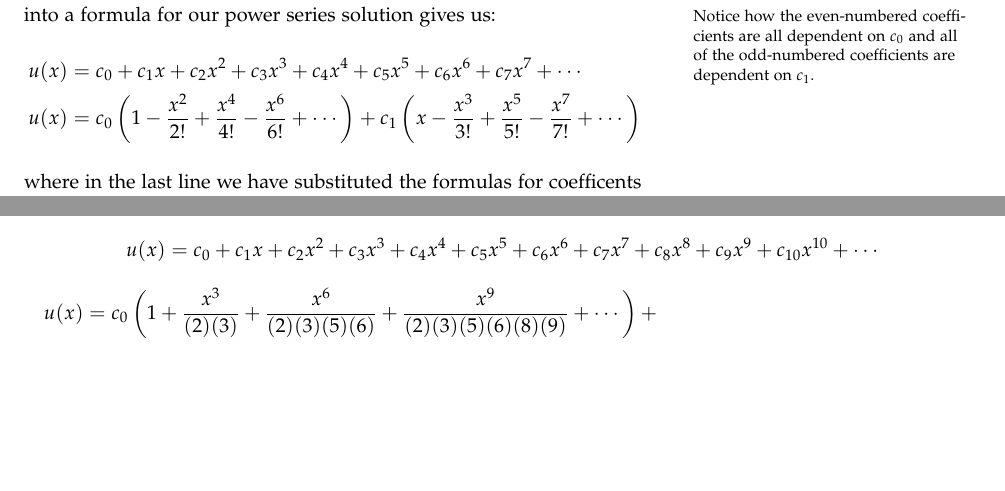
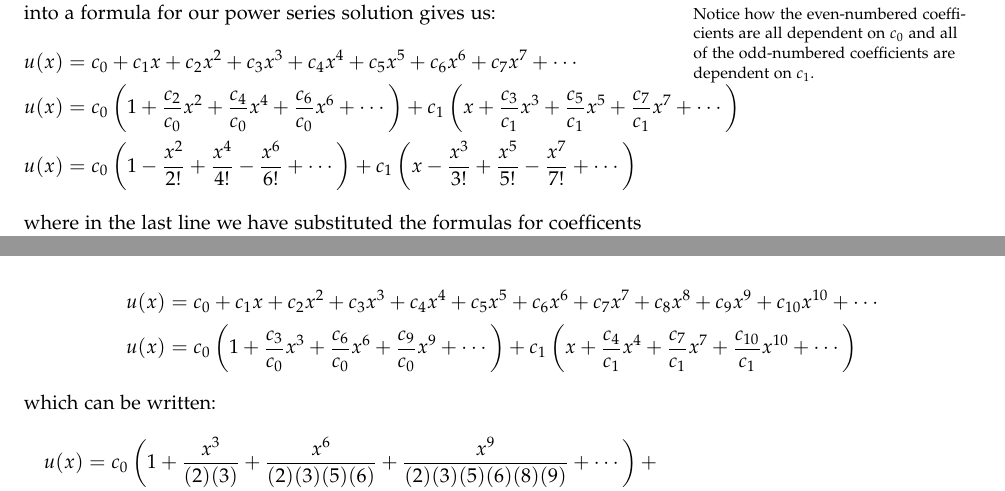
Before and after one commit to stu314159/Mathematical_Methods_for_Engineers, a LaTeX thesis (Mathematical_Methods_for_Engineers.tex, which reads lecture8.tex): two parts of pages 67 and 68 of 79 before the commit and two parts of pages 67 and 69 of 79 after it, joined at a grey line, cut so that both start at the same text, the shorter picture padded with empty space. The pictures show the PDF file Mathematical_Methods_for_Engineers.pdf that the author committed with the source.

Commit message:
slightly reformatted lecture 8

```diff
--- a/lecture8.tex
+++ b/lecture8.tex
@@ -81,6 +81,7 @@ $c_3 = \frac{-c_1}{(2)(3)}$ & $c_5 = \frac{-c_3}{(4)(5)}=\frac{c_1}{5!}$ & $c_7=
 Each cell in the table above is a formula for the $k$\textsuperscript{th}-coefficient of our power series solution.  Organizing this into a formula for our power series solution gives us:\marginnote{Notice how the even-numbered coefficients are all dependent on $c_0$ and all of the odd-numbered coefficients are dependent on $c_1$.}
 \begin{align*}
 u(x) &= c_0 + c_1x + c_2x^2+c_3x^3+c_4x^4+c_5x^5+c_6x^6+c_7x^7 + \cdots \\
+u(x) &= c_0\left(1 + \frac{c_2}{c_0}x^2 + \frac{c_4}{c_0}x^4 + \frac{c_6}{c_0}x^6 + \cdots \right) + c_1\left(x + \frac{c_3}{c_1}x^3 + \frac{c_5}{c_1}x^5 + \frac{c_7}{c_1}x^7 + \cdots \right) \\
 u(x)&=c_0\left(1-\frac{x^2}{2!}+\frac{x^4}{4!}-\frac{x^6}{6!} + \cdots  \right) + c_1\left(x -\frac{x^3}{3!}+\frac{x^5}{5!} - \frac{x^7}{7!} + \cdots \right)
 \end{align*}
 where in the last line we have substituted the formulas for coefficents $c_2$ through $c_7$ in terms of $c_0$ and $c_1$.
@@ -135,10 +136,15 @@ $c_9 = \frac{c_6}{(9)(8)} = \frac{c_0}{(2)(3)(5)(6)(8)(9)}$ & $c_{10}=\frac{c_7}
 \end{tabular}
 \end{table}
 Organizing the coefficients from the table into an equation we get:
+
+\vspace{1.0cm}
+
 \begin{fullwidth}
-\begin{equation*}
-u(x) = c_0 + c_1x + c_2x^2 + c_3x^3 + c_4x^4 + c_5x^5 + c_6x^6 + c_7x^7+c_8x^8 + c_9x^9 + c_{10}x^{10} + \cdots
-\end{equation*}
+\begin{align*}
+u(x) &= c_0 + c_1x + c_2x^2 + c_3x^3 + c_4x^4 + c_5x^5 + c_6x^6 + c_7x^7+c_8x^8 + c_9x^9 + c_{10}x^{10} + \cdots \\
+u(x) &= c_0\left(1 + \frac{c_3}{c_0}x^3 + \frac{c_6}{c_0}x^6 + \frac{c_9}{c_0}x^9 + \cdots \right) + c_1\left(x + \frac{c_4}{c_1}x^4 + \frac{c_7}{c_1}x^7 + \frac{c_{10}}{c_1}x^{10}+\cdots \right)
+\end{align*}
+which can be written:
 \begin{multline*}
 u(x) = c_0\left(1 + \frac{x^3}{(2)(3)} + \frac{x^6}{(2)(3)(5)(6)} + \frac{x^9}{(2)(3)(5)(6)(8)(9)} + \cdots \right) + \\
 c_1\left(x + \frac{x^4}{(3)(4)} + \frac{x^7}{(3)(4)(6)(7)}+\frac{x^{10}}{(3)(4)(6)(7)(9)(10)} + \cdots \right)
```
Also changed, not shown: Mathematical_Methods_for_Engineers.pdf.
